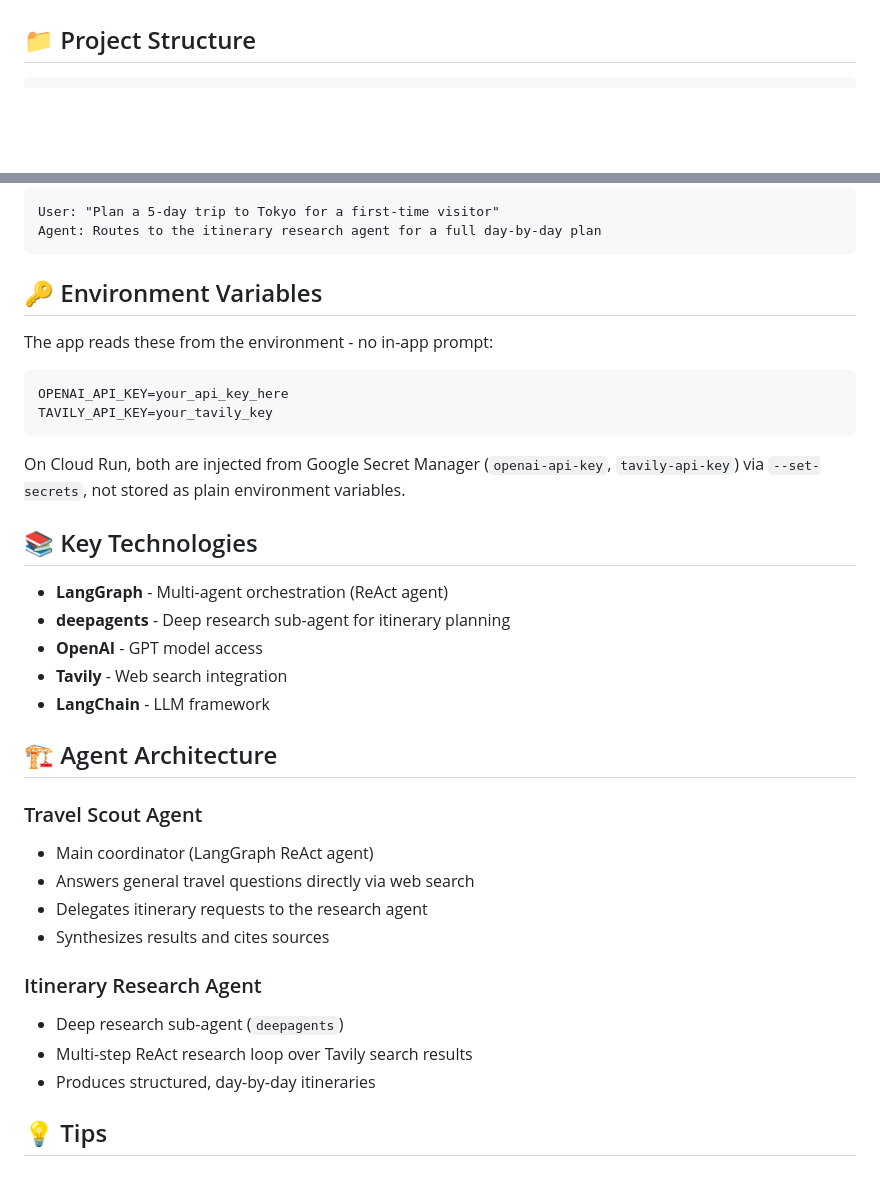
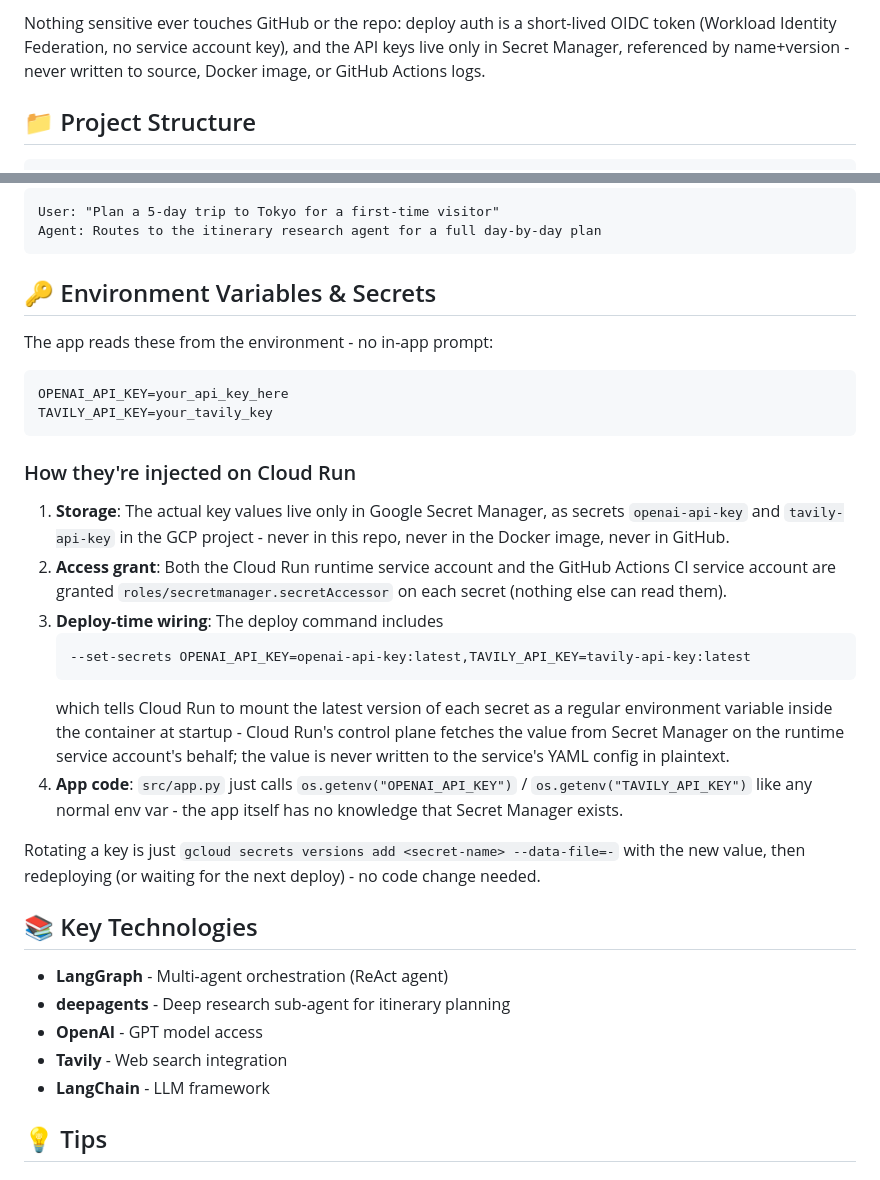
Before and after one commit to ladparag100/AI-Projects, a Markdown page: 4-Travel-Booking-AI-Agent/README.md, 2 parts joined by grey strips. Drawn GitHub-style; blank space fills up the shorter version.

````diff
--- a/4-Travel-Booking-AI-Agent/README.md
+++ b/4-Travel-Booking-AI-Agent/README.md
@@ -27,3 +69,4 @@ Deployed on Google Cloud Run, auto-deploying on every push to `main` via GitHub
+Nothing sensitive ever touches GitHub or the repo: deploy auth is a short-lived OIDC token (Workload Identity Federation, no service account key), and the API keys live only in Secret Manager, referenced by name+version - never written to source, Docker image, or GitHub Actions logs.
 
 ## 📁 Project Structure
 
@@ -82,7 +125,7 @@ User: "Plan a 5-day trip to Tokyo for a first-time visitor"
 Agent: Routes to the itinerary research agent for a full day-by-day plan
 ```
 
-## 🔑 Environment Variables
+## 🔑 Environment Variables & Secrets
 
 The app reads these from the environment - no in-app prompt:
 ```
@@ -90,7 +133,18 @@ OPENAI_API_KEY=your_api_key_here
 TAVILY_API_KEY=your_tavily_key
 ```
 
-On Cloud Run, both are injected from Google Secret Manager (`openai-api-key`, `tavily-api-key`) via `--set-secrets`, not stored as plain environment variables.
+### How they're injected on Cloud Run
+
+1. **Storage**: The actual key values live only in Google Secret Manager, as secrets `openai-api-key` and `tavily-api-key` in the GCP project - never in this repo, never in the Docker image, never in GitHub.
+2. **Access grant**: Both the Cloud Run runtime service account and the GitHub Actions CI service account are granted `roles/secretmanager.secretAccessor` on each secret (nothing else can read them).
+3. **Deploy-time wiring**: The deploy command includes
+   ```
+   --set-secrets OPENAI_API_KEY=openai-api-key:latest,TAVILY_API_KEY=tavily-api-key:latest
+   ```
+   which tells Cloud Run to mount the latest version of each secret as a regular environment variable inside the container at startup - Cloud Run's control plane fetches the value from Secret Manager on the runtime service account's behalf; the value is never written to the service's YAML config in plaintext.
+4. **App code**: `src/app.py` just calls `os.getenv("OPENAI_API_KEY")` / `os.getenv("TAVILY_API_KEY")` like any normal env var - the app itself has no knowledge that Secret Manager exists.
+
+Rotating a key is just `gcloud secrets versions add <secret-name> --data-file=-` with the new value, then redeploying (or waiting for the next deploy) - no code change needed.
 
 ## 📚 Key Technologies
 
@@ -99,19 +153,6 @@ On Cloud Run, both are injected from Google Secret Manager (`openai-api-key`, `t
 - **OpenAI** - GPT model access
 - **Tavily** - Web search integration
 - **LangChain** - LLM framework
-
-## 🏗️ Agent Architecture
-
-### Travel Scout Agent
-- Main coordinator (LangGraph ReAct agent)
-- Answers general travel questions directly via web search
-- Delegates itinerary requests to the research agent
-- Synthesizes results and cites sources
-
-### Itinerary Research Agent
-- Deep research sub-agent (`deepagents`)
-- Multi-step ReAct research loop over Tavily search results
-- Produces structured, day-by-day itineraries
 
 ## 💡 Tips
 
````
Also changed, not shown: other parts of 4-Travel-Booking-AI-Agent/README.md (+42 -0 lines).
